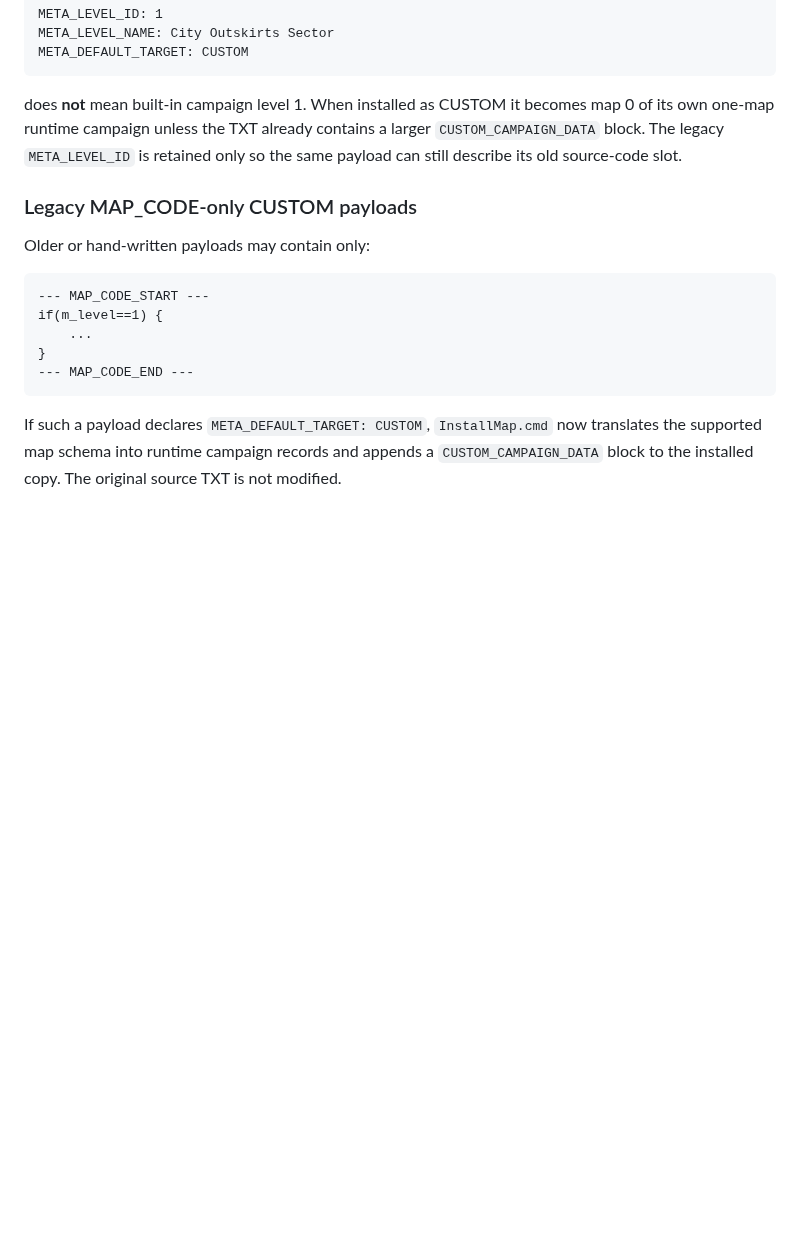
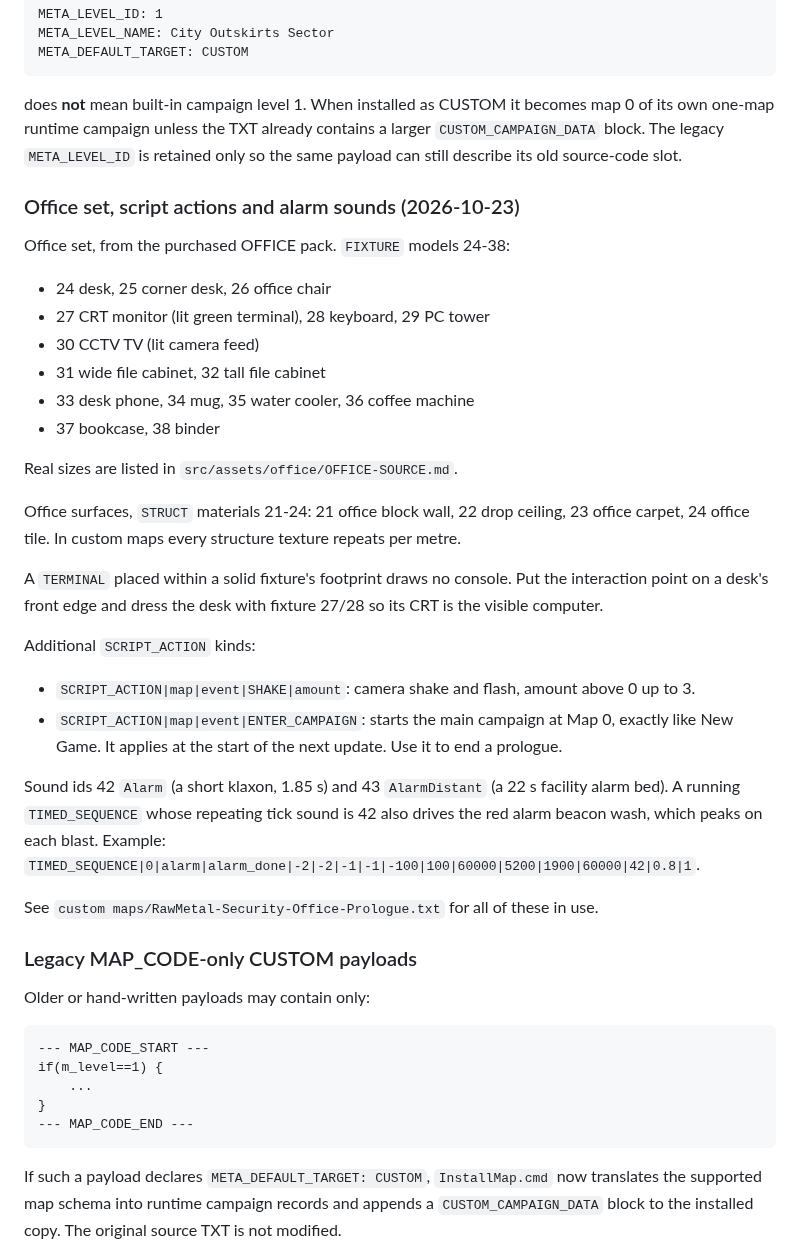
Before and after one commit to MAJWCF1234/RawMetal, a Markdown page: MAP_SYSTEM.md, the part around the change. Rendered like a GitHub page; blank space fills up the shorter version.

```diff
--- a/MAP_SYSTEM.md
+++ b/MAP_SYSTEM.md
@@ -244,6 +244,42 @@ META_DEFAULT_TARGET: CUSTOM
 
 does **not** mean built-in campaign level 1. When installed as CUSTOM it becomes map 0 of its own one-map runtime campaign unless the TXT already contains a larger `CUSTOM_CAMPAIGN_DATA` block. The legacy `META_LEVEL_ID` is retained only so the same payload can still describe its old source-code slot.
 
+### Office set, script actions and alarm sounds (2026-10-23)
+
+Office set, from the purchased OFFICE pack. `FIXTURE` models 24-38:
+
+- 24 desk, 25 corner desk, 26 office chair
+- 27 CRT monitor (lit green terminal), 28 keyboard, 29 PC tower
+- 30 CCTV TV (lit camera feed)
+- 31 wide file cabinet, 32 tall file cabinet
+- 33 desk phone, 34 mug, 35 water cooler, 36 coffee machine
+- 37 bookcase, 38 binder
+
+Real sizes are listed in `src/assets/office/OFFICE-SOURCE.md`.
+
+Office surfaces, `STRUCT` materials 21-24: 21 office block wall, 22 drop ceiling,
+23 office carpet, 24 office tile. In custom maps every structure texture
+repeats per metre.
+
+A `TERMINAL` placed within a solid fixture's footprint draws no console. Put
+the interaction point on a desk's front edge and dress the desk with fixture
+27/28 so its CRT is the visible computer.
+
+Additional `SCRIPT_ACTION` kinds:
+
+- `SCRIPT_ACTION|map|event|SHAKE|amount`: camera shake and flash, amount above
+  0 up to 3.
+- `SCRIPT_ACTION|map|event|ENTER_CAMPAIGN`: starts the main campaign at Map 0,
+  exactly like New Game. It applies at the start of the next update. Use it
+  to end a prologue.
+
+Sound ids 42 `Alarm` (a short klaxon, 1.85 s) and 43 `AlarmDistant` (a 22 s
+facility alarm bed). A running `TIMED_SEQUENCE` whose repeating tick sound is
+42 also drives the red alarm beacon wash, which peaks on each blast. Example:
+`TIMED_SEQUENCE|0|alarm|alarm_done|-2|-2|-1|-1|-100|100|60000|5200|1900|60000|42|0.8|1`.
+
+See `custom maps/RawMetal-Security-Office-Prologue.txt` for all of these in use.
+
 ### Legacy MAP_CODE-only CUSTOM payloads
 
 Older or hand-written payloads may contain only:
```
Also changed, not shown: docs/Design/security-office-prologue-20261023.md (+9 -6 lines), src/assets/office/computer-emission.png (added), src/assets/office/tv-emission.png (added), src/assets/office/tv.png, 14 other files.
